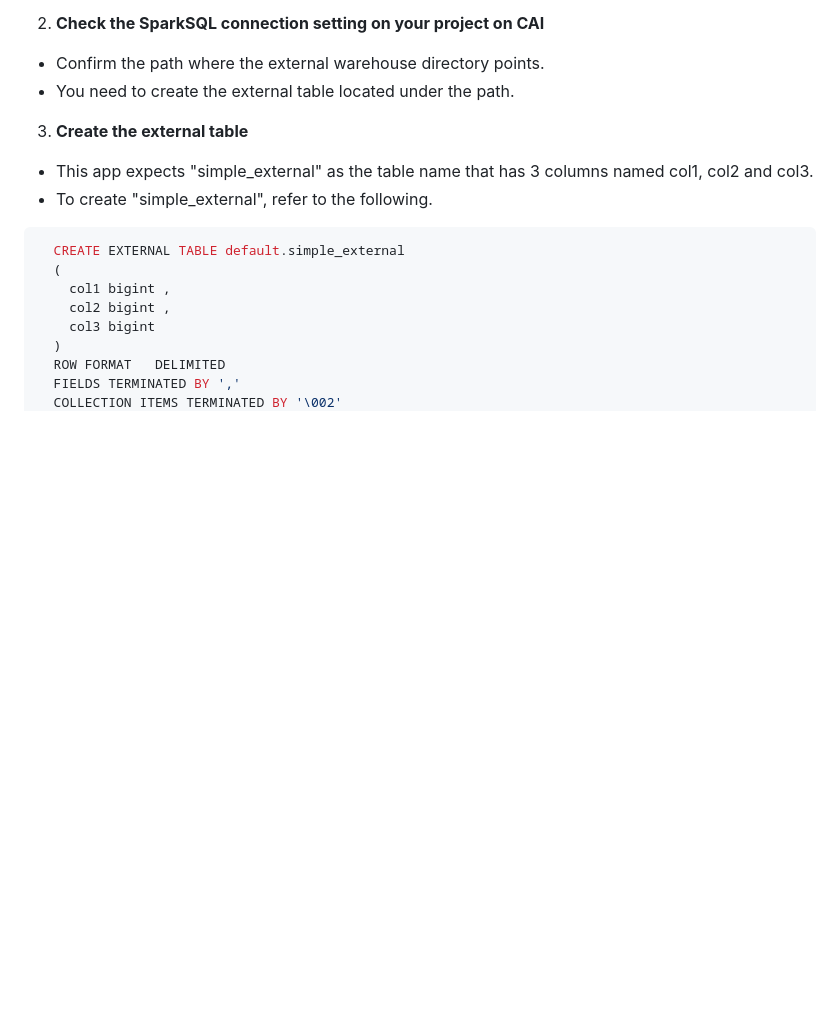
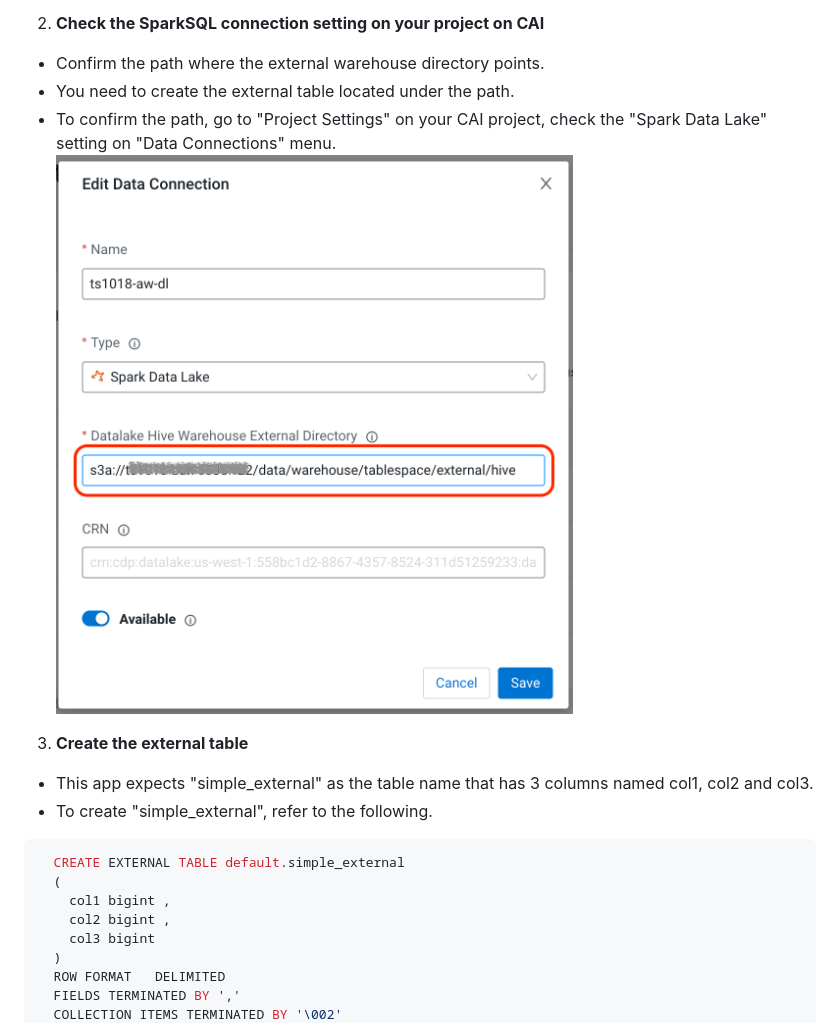
Before and after one commit to cloudera-jp/CAI_simple_app_exemple, a Markdown page: README.md, the part around the change. Rendered like a GitHub page; pictures changed too: images/spark_sql_connection.png (added); blank space fills up the shorter version.

Commit message:
Add guide image

```diff
--- a/README.md
+++ b/README.md
@@ -14,6 +14,8 @@ This small exmple shows how CAI apps interact with external tables on its datala
 2. **Check the SparkSQL connection setting on your project on CAI**
  - Confirm the path where the external warehouse directory points.
  - You need to create the external table located under the path.
+ - To confirm the path, go to "Project Settings" on your CAI project, check the "Spark Data Lake" setting on "Data Connections" menu.
+![Spark Data Lake connection setting](images/spark_sql_connection.png)
 
 3. **Create the external table**
  - This app expects "simple_external" as the table name that has 3 columns named col1, col2 and col3.
```
